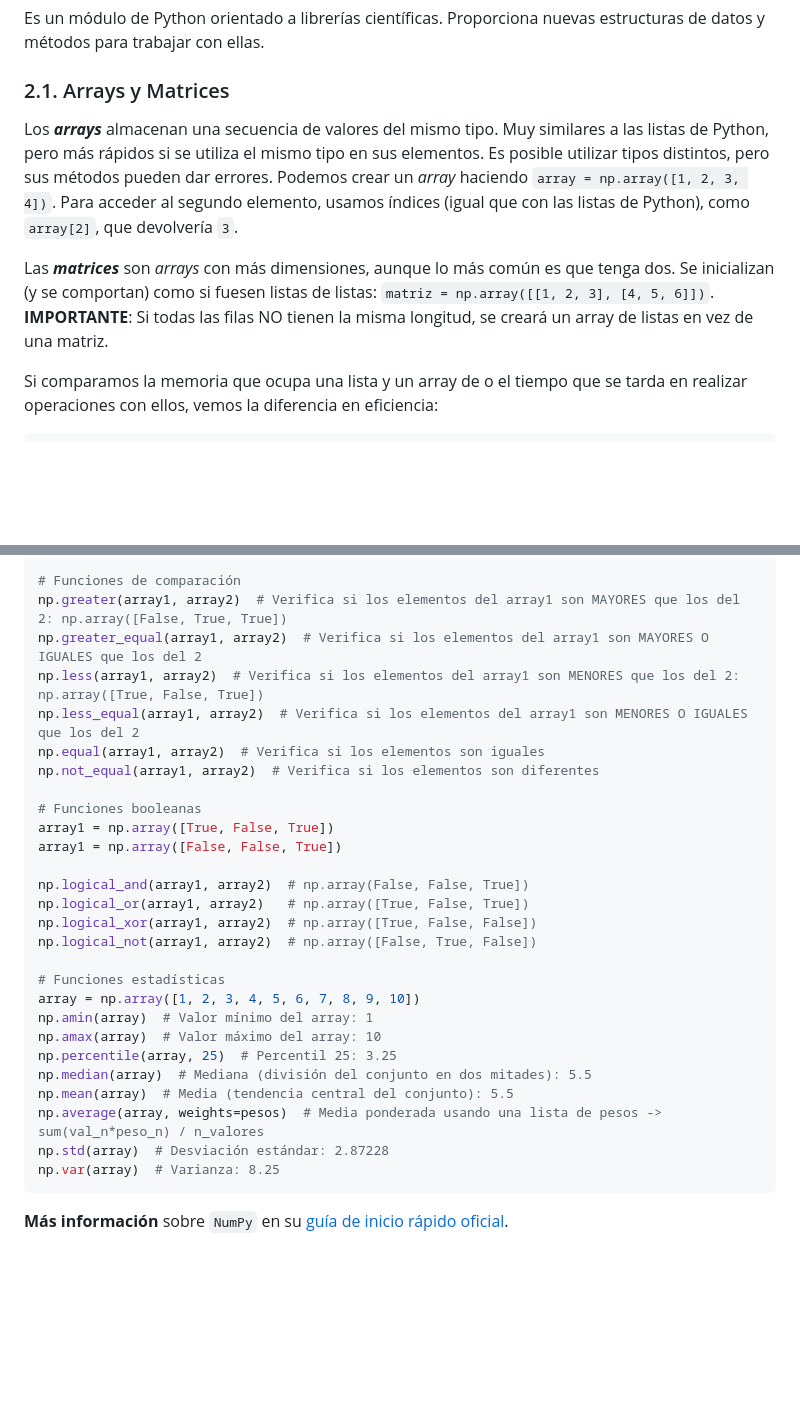
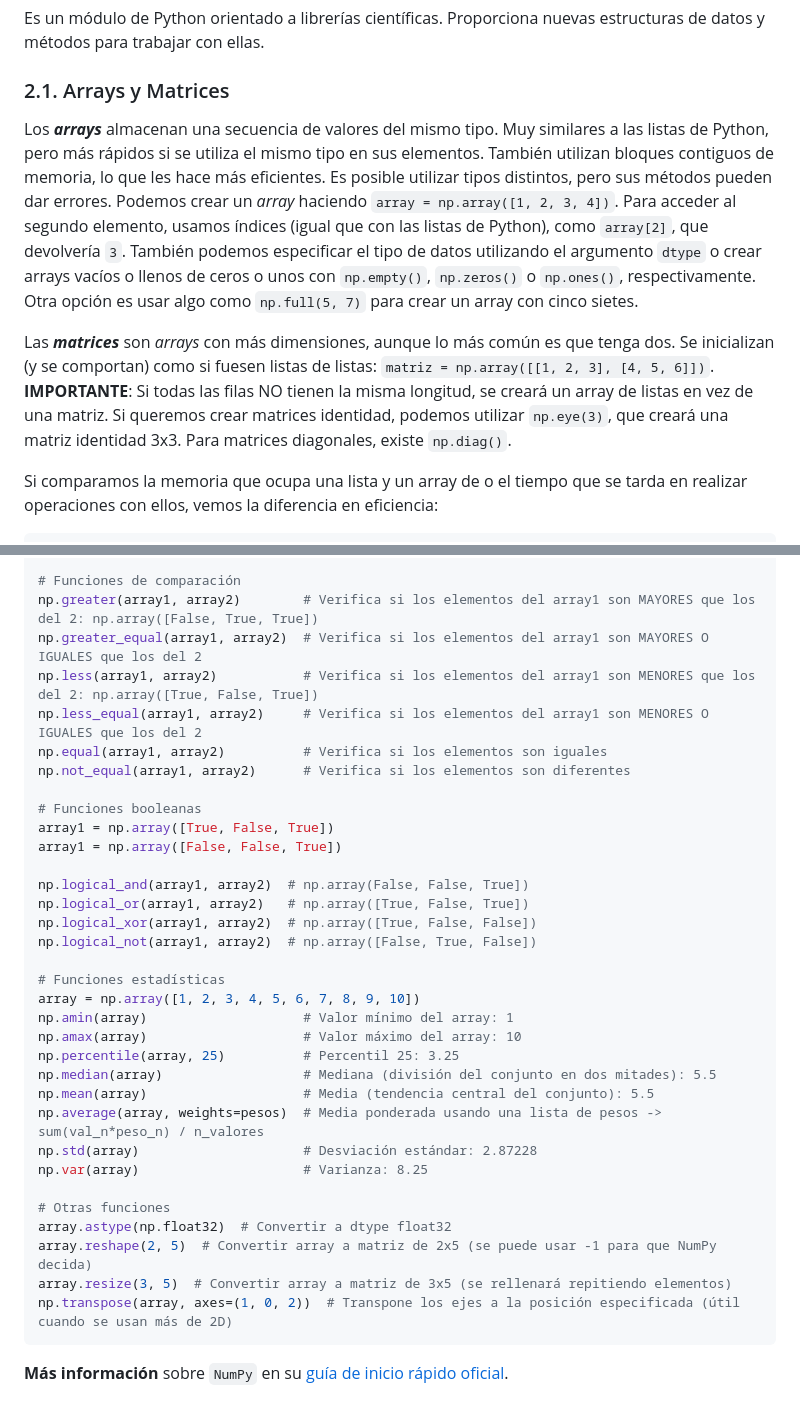
Before and after one commit to jmtc7/unir_q1a0_cursos_preparacion, a Markdown page: curso_python/7_analisis_datos.md, 2 parts joined by grey strips. Rendered like a GitHub page; blank space fills up the shorter version.

````diff
--- a/curso_python/7_analisis_datos.md
+++ b/curso_python/7_analisis_datos.md
@@ -14,9 +14,9 @@ En este tema, describiremos las principales funcionalidades de los dos módulos
 Es un módulo de Python orientado a librerías científicas. Proporciona nuevas estructuras de datos y métodos para trabajar con ellas.
 
 ### 2.1. Arrays y Matrices
-Los ***arrays*** almacenan una secuencia de valores del mismo tipo. Muy similares a las listas de Python, pero más rápidos si se utiliza el mismo tipo en sus elementos. Es posible utilizar tipos distintos, pero sus métodos pueden dar errores. Podemos crear un *array* haciendo `array = np.array([1, 2, 3, 4])`. Para acceder al segundo elemento, usamos índices (igual que con las listas de Python), como `array[2]`, que devolvería `3`.
+Los ***arrays*** almacenan una secuencia de valores del mismo tipo. Muy similares a las listas de Python, pero más rápidos si se utiliza el mismo tipo en sus elementos. También utilizan bloques contiguos de memoria, lo que les hace más eficientes. Es posible utilizar tipos distintos, pero sus métodos pueden dar errores. Podemos crear un *array* haciendo `array = np.array([1, 2, 3, 4])`. Para acceder al segundo elemento, usamos índices (igual que con las listas de Python), como `array[2]`, que devolvería `3`. También podemos especificar el tipo de datos utilizando el argumento `dtype` o crear arrays vacíos o llenos de ceros o unos con `np.empty()`, `np.zeros()` o `np.ones()`, respectivamente. Otra opción es usar algo como `np.full(5, 7)` para crear un array con cinco sietes.
 
-Las ***matrices***  son *arrays* con más dimensiones, aunque lo más común es que tenga dos. Se inicializan (y se comportan) como si fuesen listas de listas: `matriz = np.array([[1, 2, 3], [4, 5, 6]])`. **IMPORTANTE**: Si todas las filas NO tienen la misma longitud, se creará un array de listas en vez de una matriz.
+Las ***matrices***  son *arrays* con más dimensiones, aunque lo más común es que tenga dos. Se inicializan (y se comportan) como si fuesen listas de listas: `matriz = np.array([[1, 2, 3], [4, 5, 6]])`. **IMPORTANTE**: Si todas las filas NO tienen la misma longitud, se creará un array de listas en vez de una matriz. Si queremos crear matrices identidad, podemos utilizar `np.eye(3)`, que creará una matriz identidad 3x3. Para matrices diagonales, existe `np.diag()`.
 
 Si comparamos la memoria que ocupa una lista y un array de o el tiempo que se tarda en realizar operaciones con ellos, vemos la diferencia en eficiencia:
 
@@ -75,12 +100,12 @@ np.gcd(array1, array2)        # Máximo común divisor: np.array([2, 1, 5])
 np.lcm(array1, array2)        # Mínimo común múltiplo: np.array([2, 12, 10])
 
 # Funciones de comparación
-np.greater(array1, array2)  # Verifica si los elementos del array1 son MAYORES que los del 2: np.array([False, True, True])
+np.greater(array1, array2)        # Verifica si los elementos del array1 son MAYORES que los del 2: np.array([False, True, True])
 np.greater_equal(array1, array2)  # Verifica si los elementos del array1 son MAYORES O IGUALES que los del 2
-np.less(array1, array2)  # Verifica si los elementos del array1 son MENORES que los del 2: np.array([True, False, True])
-np.less_equal(array1, array2)  # Verifica si los elementos del array1 son MENORES O IGUALES que los del 2
-np.equal(array1, array2)  # Verifica si los elementos son iguales
-np.not_equal(array1, array2)  # Verifica si los elementos son diferentes
+np.less(array1, array2)           # Verifica si los elementos del array1 son MENORES que los del 2: np.array([True, False, True])
+np.less_equal(array1, array2)     # Verifica si los elementos del array1 son MENORES O IGUALES que los del 2
+np.equal(array1, array2)          # Verifica si los elementos son iguales
+np.not_equal(array1, array2)      # Verifica si los elementos son diferentes
 
 # Funciones booleanas
 array1 = np.array([True, False, True])
@@ -93,14 +118,20 @@ np.logical_not(array1, array2)  # np.array([False, True, False])
 
 # Funciones estadísticas
 array = np.array([1, 2, 3, 4, 5, 6, 7, 8, 9, 10])
-np.amin(array)  # Valor mínimo del array: 1
-np.amax(array)  # Valor máximo del array: 10
-np.percentile(array, 25)  # Percentil 25: 3.25
-np.median(array)  # Mediana (división del conjunto en dos mitades): 5.5
-np.mean(array)  # Media (tendencia central del conjunto): 5.5
+np.amin(array)                    # Valor mínimo del array: 1
+np.amax(array)                    # Valor máximo del array: 10
+np.percentile(array, 25)          # Percentil 25: 3.25
+np.median(array)                  # Mediana (división del conjunto en dos mitades): 5.5
+np.mean(array)                    # Media (tendencia central del conjunto): 5.5
 np.average(array, weights=pesos)  # Media ponderada usando una lista de pesos -> sum(val_n*peso_n) / n_valores
-np.std(array)  # Desviación estándar: 2.87228
-np.var(array)  # Varianza: 8.25
+np.std(array)                     # Desviación estándar: 2.87228
+np.var(array)                     # Varianza: 8.25
+
+# Otras funciones
+array.astype(np.float32)  # Convertir a dtype float32
+array.reshape(2, 5)  # Convertir array a matriz de 2x5 (se puede usar -1 para que NumPy decida)
+array.resize(3, 5)  # Convertir array a matriz de 3x5 (se rellenará repitiendo elementos)
+np.transpose(array, axes=(1, 0, 2))  # Transpone los ejes a la posición especificada (útil cuando se usan más de 2D)
 ```
 
 **Más información** sobre `NumPy` en su [guía de inicio rápido oficial](https://numpy.org/devdocs/user/quickstart.html).
````
Also changed, not shown: other parts of curso_python/7_analisis_datos.md (+26 -1 lines).
